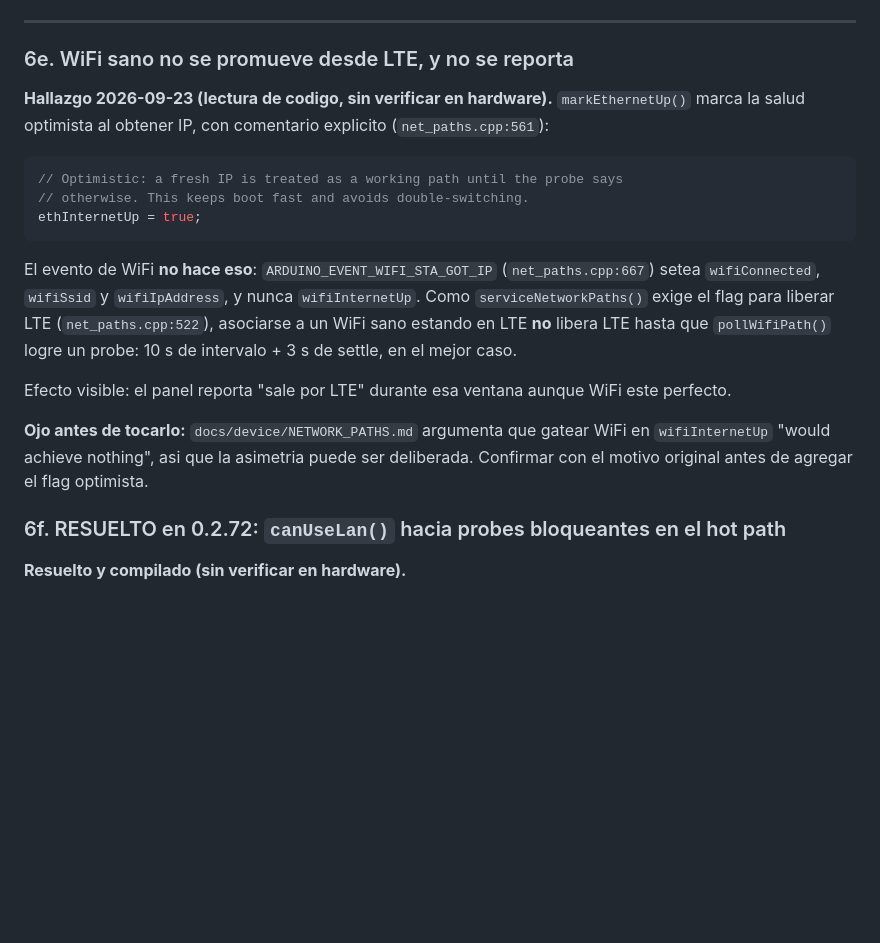
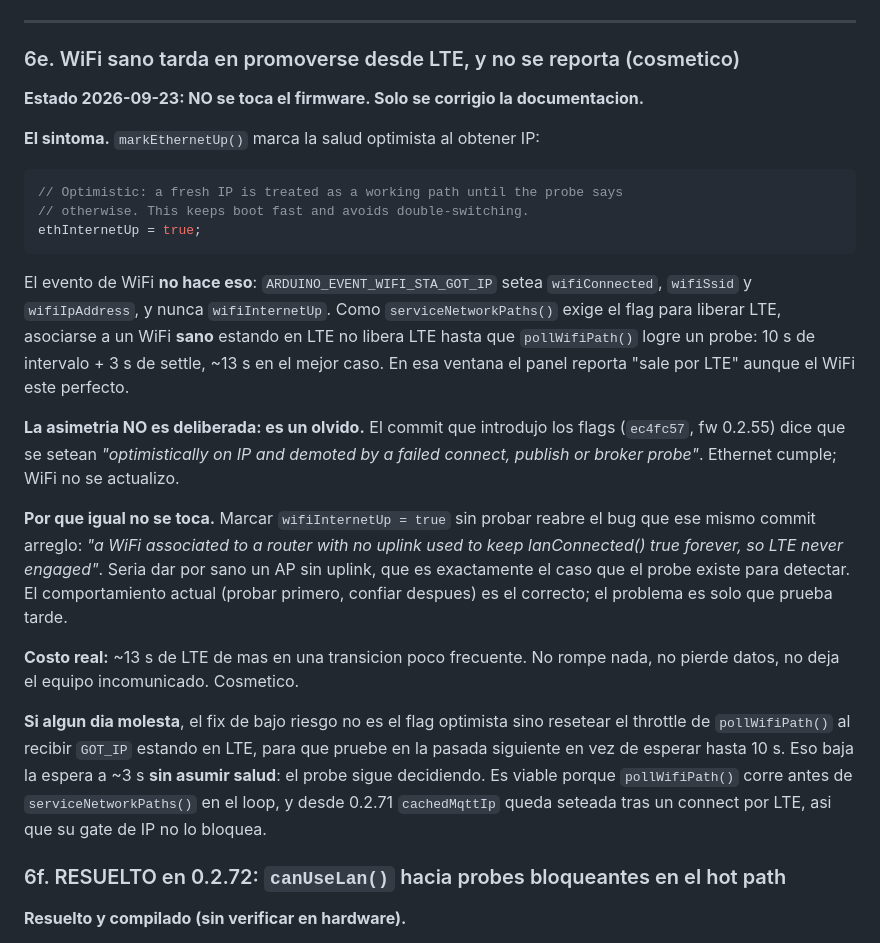
Before and after one commit to nmarcovecchio/cof, a Markdown page: docs/ops/BACKLOG.md, the part around the change. Rendered like a GitHub page; blank space fills up the shorter version.

````diff
--- a/docs/ops/BACKLOG.md
+++ b/docs/ops/BACKLOG.md
@@ -200,11 +200,11 @@ sea que la cache quedaba apuntando al broker **anterior**. Ahora la limpia, y
 
 ---
 
-### 6e. WiFi sano no se promueve desde LTE, y no se reporta
+### 6e. WiFi sano tarda en promoverse desde LTE, y no se reporta (cosmetico)
 
-**Hallazgo 2026-09-23 (lectura de codigo, sin verificar en hardware).**
-`markEthernetUp()` marca la salud optimista al obtener IP, con comentario explicito
-(`net_paths.cpp:561`):
+**Estado 2026-09-23: NO se toca el firmware. Solo se corrigio la documentacion.**
+
+**El sintoma.** `markEthernetUp()` marca la salud optimista al obtener IP:
 
 ```cpp
 // Optimistic: a fresh IP is treated as a working path until the probe says
@@ -212,19 +212,33 @@ sea que la cache quedaba apuntando al broker **anterior**. Ahora la limpia, y
 ethInternetUp = true;
 ```
 
-El evento de WiFi **no hace eso**: `ARDUINO_EVENT_WIFI_STA_GOT_IP`
-(`net_paths.cpp:667`) setea `wifiConnected`, `wifiSsid` y `wifiIpAddress`, y nunca
-`wifiInternetUp`. Como `serviceNetworkPaths()` exige el flag para liberar LTE
-(`net_paths.cpp:522`), asociarse a un WiFi sano estando en LTE **no** libera LTE
-hasta que `pollWifiPath()` logre un probe: 10 s de intervalo + 3 s de settle, en el
-mejor caso.
+El evento de WiFi **no hace eso**: `ARDUINO_EVENT_WIFI_STA_GOT_IP` setea
+`wifiConnected`, `wifiSsid` y `wifiIpAddress`, y nunca `wifiInternetUp`. Como
+`serviceNetworkPaths()` exige el flag para liberar LTE, asociarse a un WiFi **sano**
+estando en LTE no libera LTE hasta que `pollWifiPath()` logre un probe: 10 s de
+intervalo + 3 s de settle, ~13 s en el mejor caso. En esa ventana el panel reporta
+"sale por LTE" aunque el WiFi este perfecto.
 
-Efecto visible: el panel reporta "sale por LTE" durante esa ventana aunque WiFi
-este perfecto.
+**La asimetria NO es deliberada: es un olvido.** El commit que introdujo los flags
+(`ec4fc57`, fw 0.2.55) dice que se setean *"optimistically on IP and demoted by a
+failed connect, publish or broker probe"*. Ethernet cumple; WiFi no se actualizo.
 
-**Ojo antes de tocarlo:** `docs/device/NETWORK_PATHS.md` argumenta que gatear WiFi
-en `wifiInternetUp` "would achieve nothing", asi que la asimetria puede ser
-deliberada. Confirmar con el motivo original antes de agregar el flag optimista.
+**Por que igual no se toca.** Marcar `wifiInternetUp = true` sin probar reabre el bug
+que ese mismo commit arreglo: *"a WiFi associated to a router with no uplink used to
+keep lanConnected() true forever, so LTE never engaged"*. Seria dar por sano un AP
+sin uplink, que es exactamente el caso que el probe existe para detectar. El
+comportamiento actual (probar primero, confiar despues) es el correcto; el problema
+es solo que prueba tarde.
+
+**Costo real:** ~13 s de LTE de mas en una transicion poco frecuente. No rompe nada,
+no pierde datos, no deja el equipo incomunicado. Cosmetico.
+
+**Si algun dia molesta**, el fix de bajo riesgo no es el flag optimista sino resetear
+el throttle de `pollWifiPath()` al recibir `GOT_IP` estando en LTE, para que pruebe
+en la pasada siguiente en vez de esperar hasta 10 s. Eso baja la espera a ~3 s **sin
+asumir salud**: el probe sigue decidiendo. Es viable porque `pollWifiPath()` corre
+antes de `serviceNetworkPaths()` en el loop, y desde 0.2.71 `cachedMqttIp` queda
+seteada tras un connect por LTE, asi que su gate de IP no lo bloquea.
 
 ### 6f. RESUELTO en 0.2.72: `canUseLan()` hacia probes bloqueantes en el hot path
 
````
Also changed, not shown: docs/device/NETWORK_PATHS.md (+27 -20 lines).
